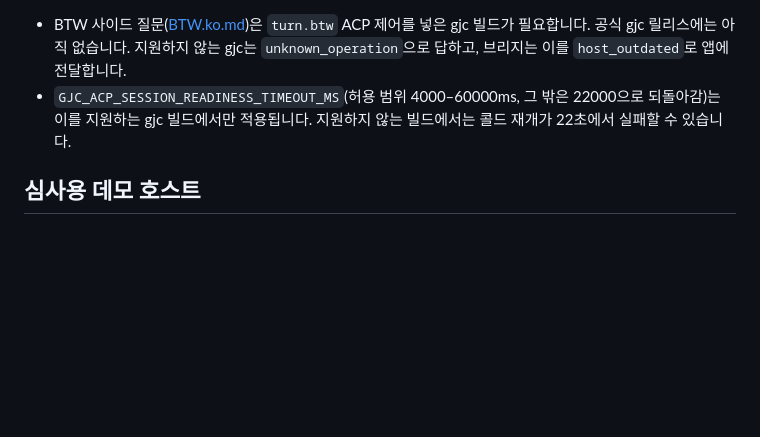
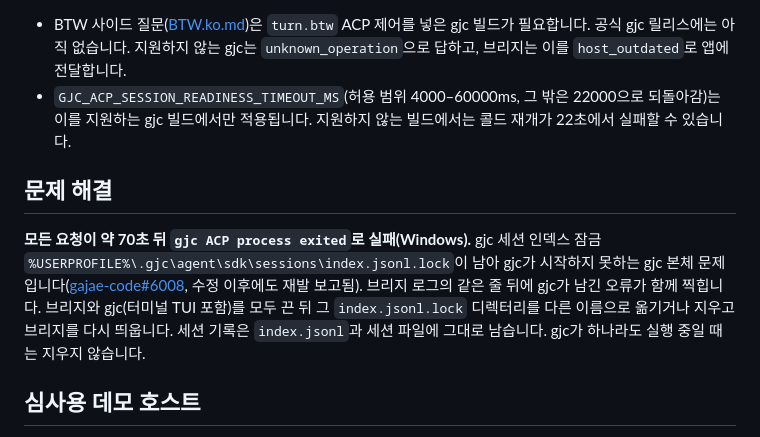
Before and after one commit to yazzang-homelab/gajae-mobile, a Markdown page: bridge/README.md, the part around the change. GitHub-like rendering; blank space fills up the shorter version.

Commit message:
docs(bridge): recovery for gjc's leftover session index lock on Windows (#34)
A tester's bridge failed every request after ~70 s with "gjc ACP process
exited": gjc's session index lock was left behind (gajae-code#6008) and
gjc never started. Document the symptom and the recovery (stop gjc and
the bridge, move the lock directory aside, restart).

Tested: docs only; path checked against the tester's report and gjc's agent dir layout
Closes #27

Co-authored-by: yazzang-homelab <278053055+yazzang-homelab@users.noreply.github.com>

```diff
--- a/bridge/README.md
+++ b/bridge/README.md
@@ -52,6 +52,10 @@ bun src/cli.ts revoke <id> # 기기 해제
 - BTW 사이드 질문([BTW.ko.md](../docs/BTW.ko.md))은 `turn.btw` ACP 제어를 넣은 gjc 빌드가 필요합니다. 공식 gjc 릴리스에는 아직 없습니다. 지원하지 않는 gjc는 `unknown_operation`으로 답하고, 브리지는 이를 `host_outdated`로 앱에 전달합니다.
 - `GJC_ACP_SESSION_READINESS_TIMEOUT_MS`(허용 범위 4000–60000ms, 그 밖은 22000으로 되돌아감)는 이를 지원하는 gjc 빌드에서만 적용됩니다. 지원하지 않는 빌드에서는 콜드 재개가 22초에서 실패할 수 있습니다.
 
+## 문제 해결
+
+**모든 요청이 약 70초 뒤 `gjc ACP process exited`로 실패(Windows).** gjc 세션 인덱스 잠금 `%USERPROFILE%\.gjc\agent\sdk\sessions\index.jsonl.lock`이 남아 gjc가 시작하지 못하는 gjc 본체 문제입니다([gajae-code#6008](https://github.com/Yeachan-Heo/gajae-code/issues/6008), 수정 이후에도 재발 보고됨). 브리지 로그의 같은 줄 뒤에 gjc가 남긴 오류가 함께 찍힙니다. 브리지와 gjc(터미널 TUI 포함)를 모두 끈 뒤 그 `index.jsonl.lock` 디렉터리를 다른 이름으로 옮기거나 지우고 브리지를 다시 띄웁니다. 세션 기록은 `index.jsonl`과 세션 파일에 그대로 남습니다. gjc가 하나라도 실행 중일 때는 지우지 않습니다.
+
 ## 심사용 데모 호스트
 
 `deploy/gjcm-demo.service`가 `demo/demo-agent.ts`(정해진 응답만 내는 ACP 대역, 명령 실행 없음)로 브리지를 하나 더 띄웁니다. 상태와 에이전트 디렉터리는 운영 브리지와 분리되고, 공개 HTTPS 경로(예: `https://demo.example.com/gjcm-demo`)로 노출합니다. `--demo-endpoint`를 주면 `GET /offer`가 그 주소용 30일 재사용 페어링 링크를, `GET /privacy`가 개인정보처리방침을 돌려줍니다. 앱의 "컴퓨터 없이 데모로 체험"은 빌드 때 `GJCM_DEMO_OFFER_URL`로 준 이 `/offer` 주소를 쓰며, 비어 있으면 버튼이 숨겨집니다.
```
